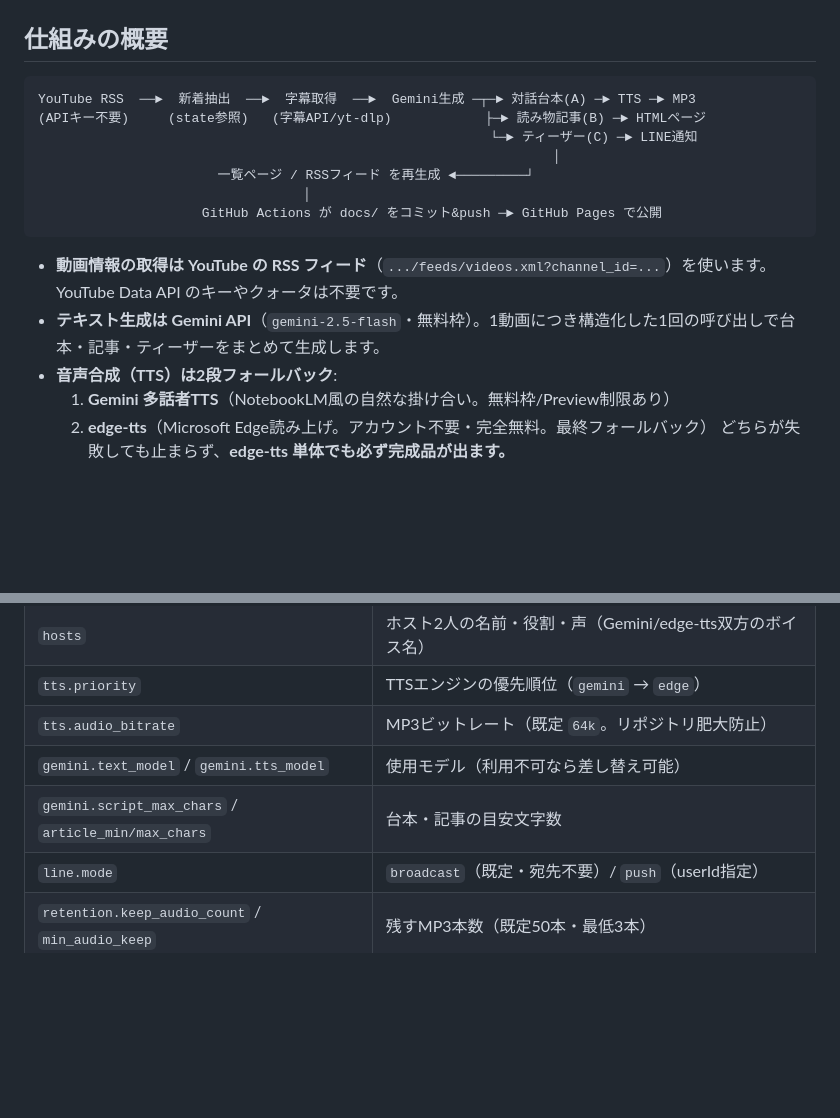
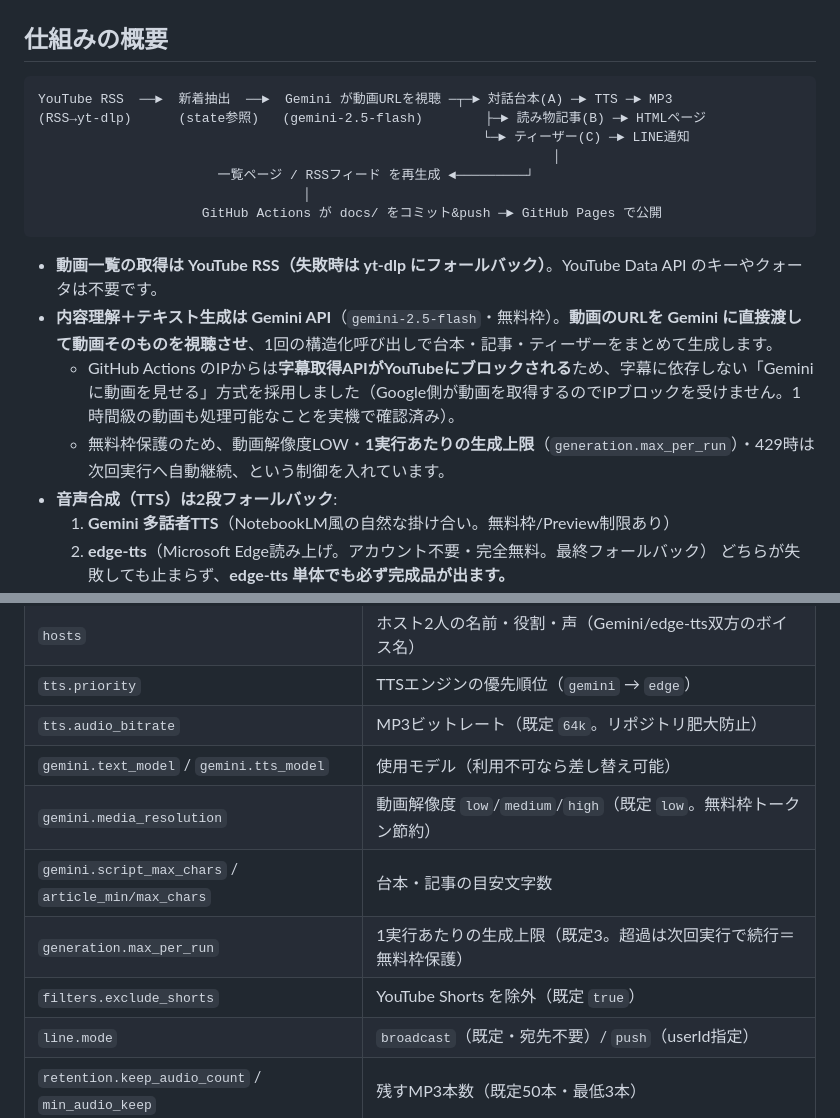
Before and after one commit to Tatsu001/youtube-notify, a Markdown page: README.md, 2 parts joined by grey strips. GitHub-like rendering; blank space fills up the shorter version.

Commit message:
Update docs for Gemini video-URL generation approach
字幕方式→Gemini動画視聴方式への変更、無料枠保護(max_per_run/解像度LOW)、
Shorts除外、視聴不可スキップ、429継続をREADME/SETUPに反映。

https://claude.ai/code/session_01EUdBwJX2Le9snhYj4YoAb7

````diff
--- a/README.md
+++ b/README.md
@@ -17,17 +17,19 @@
 ## 仕組みの概要
 
 ```
-YouTube RSS  ──►  新着抽出  ──►  字幕取得  ──►  Gemini生成 ─┬─► 対話台本(A) ─► TTS ─► MP3
-(APIキー不要)     (state参照)   (字幕API/yt-dlp)            ├─► 読み物記事(B) ─► HTMLページ
-                                                          └─► ティーザー(C) ─► LINE通知
+YouTube RSS  ──►  新着抽出  ──►  Gemini が動画URLを視聴 ─┬─► 対話台本(A) ─► TTS ─► MP3
+(RSS→yt-dlp)      (state参照)   (gemini-2.5-flash)        ├─► 読み物記事(B) ─► HTMLページ
+                                                         └─► ティーザー(C) ─► LINE通知
                                                                   │
                        一覧ページ / RSSフィード を再生成 ◄─────────┘
                                   │
                      GitHub Actions が docs/ をコミット&push ─► GitHub Pages で公開
 ```
 
-- **動画情報の取得は YouTube の RSS フィード**（`.../feeds/videos.xml?channel_id=...`）を使います。YouTube Data API のキーやクォータは不要です。
-- **テキスト生成は Gemini API**（`gemini-2.5-flash`・無料枠）。1動画につき構造化した1回の呼び出しで台本・記事・ティーザーをまとめて生成します。
+- **動画一覧の取得は YouTube RSS（失敗時は yt-dlp にフォールバック）**。YouTube Data API のキーやクォータは不要です。
+- **内容理解＋テキスト生成は Gemini API**（`gemini-2.5-flash`・無料枠）。**動画のURLを Gemini に直接渡して動画そのものを視聴させ**、1回の構造化呼び出しで台本・記事・ティーザーをまとめて生成します。
+  - GitHub Actions のIPからは**字幕取得APIがYouTubeにブロックされる**ため、字幕に依存しない「Geminiに動画を見せる」方式を採用しました（Google側が動画を取得するのでIPブロックを受けません。1時間級の動画も処理可能なことを実機で確認済み）。
+  - 無料枠保護のため、動画解像度LOW・**1実行あたりの生成上限**（`generation.max_per_run`）・429時は次回実行へ自動継続、という制御を入れています。
 - **音声合成（TTS）は2段フォールバック**:
   1. **Gemini 多話者TTS**（NotebookLM風の自然な掛け合い。無料枠/Preview制限あり）
   2. **edge-tts**（Microsoft Edge読み上げ。アカウント不要・完全無料。最終フォールバック）
@@ -63,7 +65,10 @@ channels:
 | `tts.priority` | TTSエンジンの優先順位（`gemini` → `edge`） |
 | `tts.audio_bitrate` | MP3ビットレート（既定 `64k`。リポジトリ肥大防止） |
 | `gemini.text_model` / `gemini.tts_model` | 使用モデル（利用不可なら差し替え可能） |
+| `gemini.media_resolution` | 動画解像度 `low`/`medium`/`high`（既定 `low`。無料枠トークン節約） |
 | `gemini.script_max_chars` / `article_min/max_chars` | 台本・記事の目安文字数 |
+| `generation.max_per_run` | 1実行あたりの生成上限（既定3。超過は次回実行で続行＝無料枠保護） |
+| `filters.exclude_shorts` | YouTube Shorts を除外（既定 `true`） |
 | `line.mode` | `broadcast`（既定・宛先不要）/ `push`（userId指定） |
 | `retention.keep_audio_count` / `min_audio_keep` | 残すMP3本数（既定50本・最低3本） |
 
````
Also changed, not shown: SETUP.md (+3 -1 lines).
